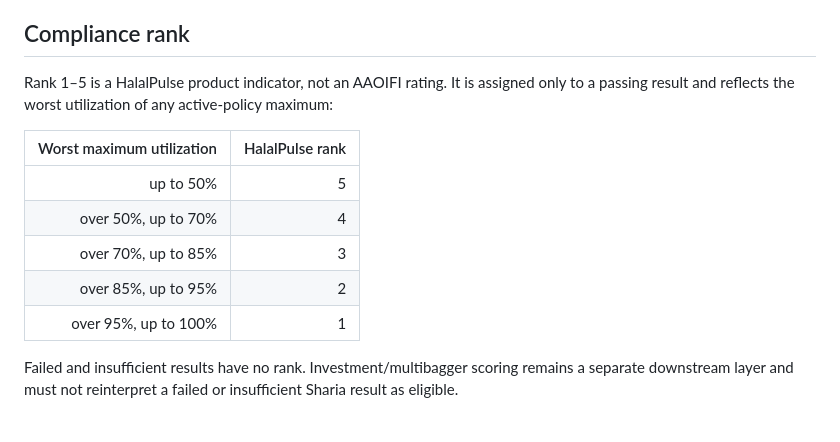
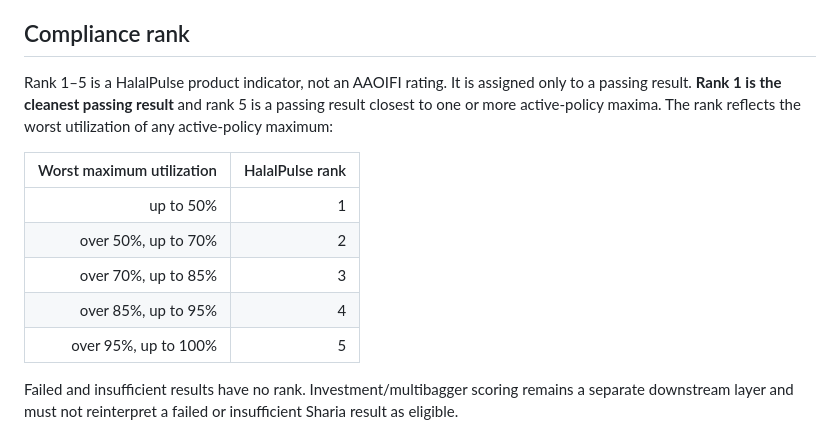
Before and after one commit to bluehidesleather/halalpulse, a Markdown page: docs/SHARIA_SCREENING.md, the part around the change. Rendered like a GitHub page.

Commit message:
Document Sharia rank 1 as the cleanest result

```diff
--- a/docs/SHARIA_SCREENING.md
+++ b/docs/SHARIA_SCREENING.md
@@ -47,15 +47,15 @@ Activity reviews are append-only. Replacing a financial input marks the previous
 
 ## Compliance rank
 
-Rank 1–5 is a HalalPulse product indicator, not an AAOIFI rating. It is assigned only to a passing result and reflects the worst utilization of any active-policy maximum:
+Rank 1–5 is a HalalPulse product indicator, not an AAOIFI rating. It is assigned only to a passing result. **Rank 1 is the cleanest passing result** and rank 5 is a passing result closest to one or more active-policy maxima. The rank reflects the worst utilization of any active-policy maximum:
 
 | Worst maximum utilization | HalalPulse rank |
 |---:|---:|
-| up to 50% | 5 |
-| over 50%, up to 70% | 4 |
+| up to 50% | 1 |
+| over 50%, up to 70% | 2 |
 | over 70%, up to 85% | 3 |
-| over 85%, up to 95% | 2 |
-| over 95%, up to 100% | 1 |
+| over 85%, up to 95% | 4 |
+| over 95%, up to 100% | 5 |
 
 Failed and insufficient results have no rank. Investment/multibagger scoring remains a separate downstream layer and must not reinterpret a failed or insufficient Sharia result as eligible.
 
```
